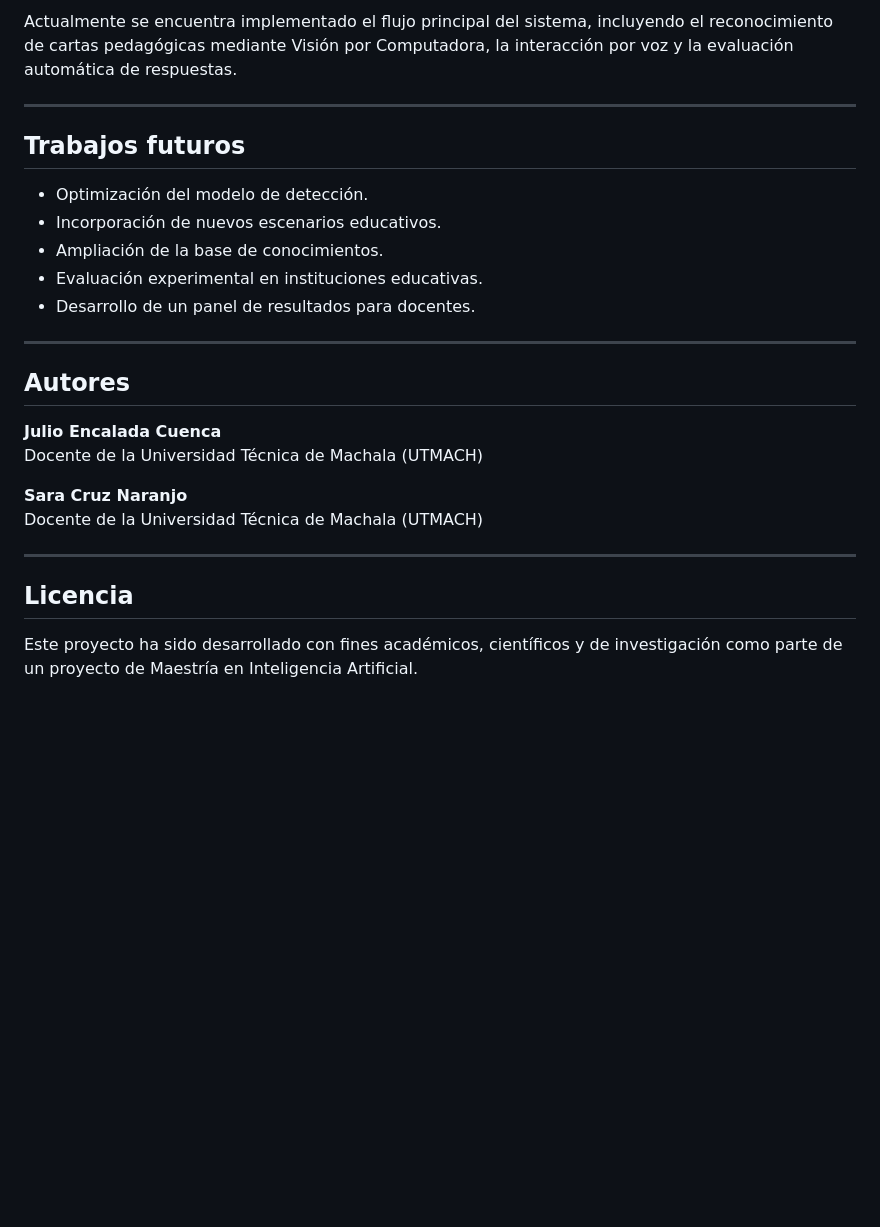
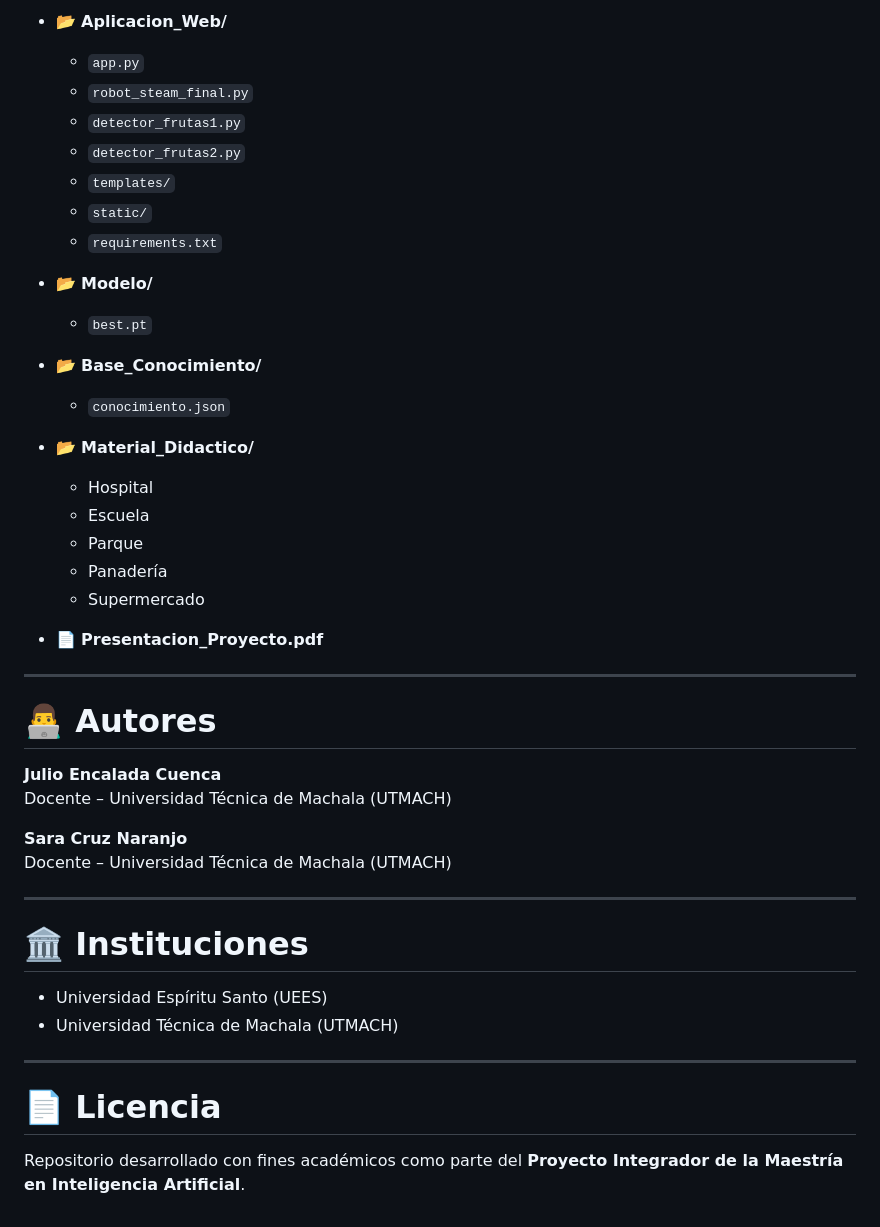
Before and after one commit to julioencaladacuenca/Robot_Educativo_BuhoBot, a Markdown page: README.md, the part around one of its changes. GitHub-like rendering; blank space fills up the shorter version.

```diff
--- a/README.md
+++ b/README.md
@@ -96,28 +135,47 @@ Robot_Educativo_BuhoBot/
 
-Actualmente se encuentra implementado el flujo principal del sistema, incluyendo el reconocimiento de cartas pedagógicas mediante Visión por Computadora, la interacción por voz y la evaluación automática de respuestas.
+- 📂 **Aplicacion_Web/**
+  - `app.py`
+  - `robot_steam_final.py`
+  - `detector_frutas1.py`
+  - `detector_frutas2.py`
+  - `templates/`
+  - `static/`
+  - `requirements.txt`
+
+- 📂 **Modelo/**
+  - `best.pt`
+
+- 📂 **Base_Conocimiento/**
+  - `conocimiento.json`
+
+- 📂 **Material_Didactico/**
+  - Hospital
+  - Escuela
+  - Parque
+  - Panadería
+  - Supermercado
+
+- 📄 **Presentacion_Proyecto.pdf**
 
 ---
 
-## Trabajos futuros
+# 👨‍💻 Autores
 
-- Optimización del modelo de detección.
-- Incorporación de nuevos escenarios educativos.
-- Ampliación de la base de conocimientos.
-- Evaluación experimental en instituciones educativas.
-- Desarrollo de un panel de resultados para docentes.
+**Julio Encalada Cuenca**
+Docente – Universidad Técnica de Machala (UTMACH)
+
+**Sara Cruz Naranjo**
+Docente – Universidad Técnica de Machala (UTMACH)
 
 ---
 
-## Autores
+# 🏛 Instituciones
 
-**Julio Encalada Cuenca**
-Docente de la Universidad Técnica de Machala (UTMACH)
-
-**Sara Cruz Naranjo**
-Docente de la Universidad Técnica de Machala (UTMACH)
+- Universidad Espíritu Santo (UEES)
+- Universidad Técnica de Machala (UTMACH)
 
 ---
 
-## Licencia
+# 📄 Licencia
 
-Este proyecto ha sido desarrollado con fines académicos, científicos y de investigación como parte de un proyecto de Maestría en Inteligencia Artificial.
+Repositorio desarrollado con fines académicos como parte del **Proyecto Integrador de la Maestría en Inteligencia Artificial**.
```
Also changed, not shown: other parts of README.md (+97 -58 lines).
